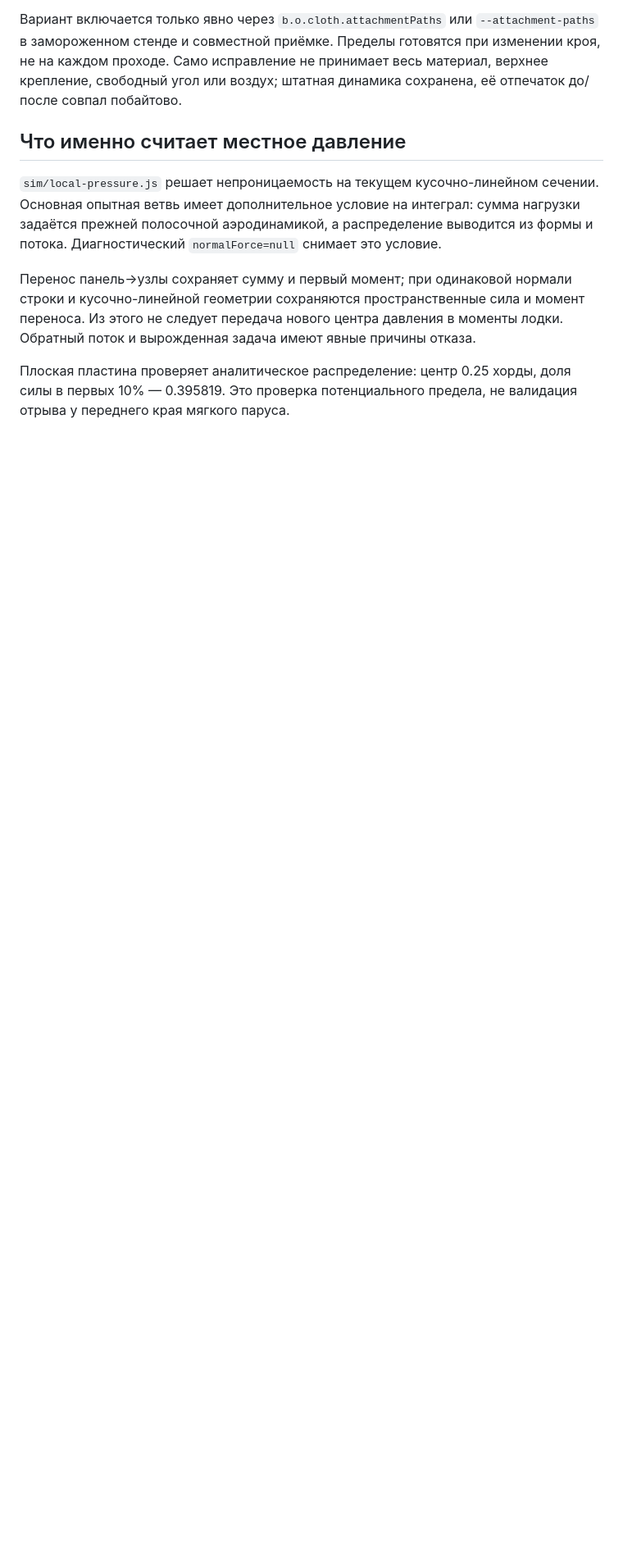
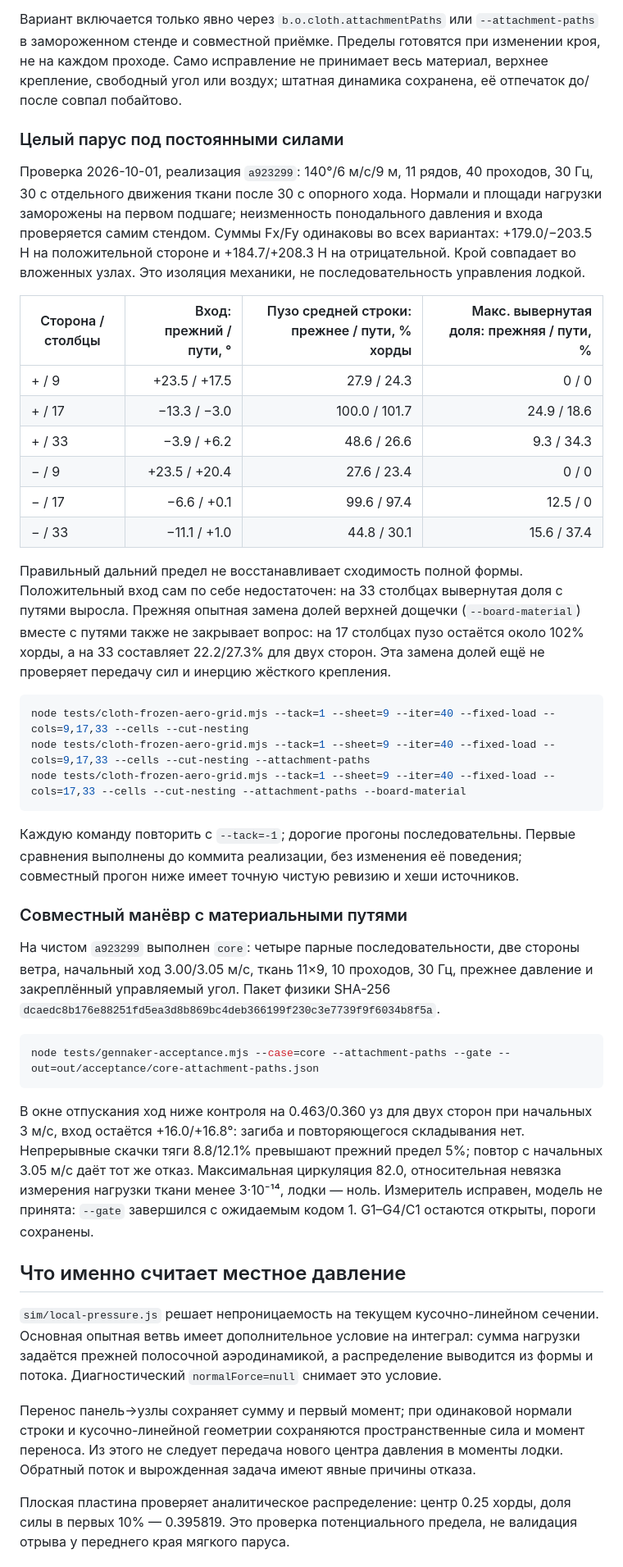
Before and after one commit to hb3p8/sailboat-sim, a Markdown page: docs/research/cloth-pressure.md, the part around the change. Shown at 82% size. Rendered like a GitHub page; blank space fills up the shorter version.

Commit message:
Сохранить отрицательную проверку путей на целом генакере

````diff
--- a/docs/research/cloth-pressure.md
+++ b/docs/research/cloth-pressure.md
@@ -33,6 +33,61 @@
 готовятся при изменении кроя, не на каждом проходе. Само исправление
 не принимает весь материал, верхнее крепление, свободный угол или воздух;
 штатная динамика сохранена, её отпечаток до/после совпал побайтово.
+
+### Целый парус под постоянными силами
+
+Проверка 2026-10-01, реализация `a923299`: 140°/6 м/с/9 м, 11 рядов,
+40 проходов, 30 Гц, 30 с отдельного движения ткани после 30 с опорного хода.
+Нормали и площади нагрузки заморожены на первом подшаге; неизменность
+понодального давления и входа проверяется самим стендом. Суммы Fx/Fy одинаковы
+во всех вариантах: +179.0/−203.5 Н на положительной стороне и
++184.7/+208.3 Н на отрицательной. Крой совпадает во вложенных узлах.
+Это изоляция механики, не последовательность управления лодкой.
+
+| Сторона / столбцы | Вход: прежний / пути, ° | Пузо средней строки: прежнее / пути, % хорды | Макс. вывернутая доля: прежняя / пути, % |
+|---|---:|---:|---:|
+| + / 9 | +23.5 / +17.5 | 27.9 / 24.3 | 0 / 0 |
+| + / 17 | −13.3 / −3.0 | 100.0 / 101.7 | 24.9 / 18.6 |
+| + / 33 | −3.9 / +6.2 | 48.6 / 26.6 | 9.3 / 34.3 |
+| − / 9 | +23.5 / +20.4 | 27.6 / 23.4 | 0 / 0 |
+| − / 17 | −6.6 / +0.1 | 99.6 / 97.4 | 12.5 / 0 |
+| − / 33 | −11.1 / +1.0 | 44.8 / 30.1 | 15.6 / 37.4 |
+
+Правильный дальний предел не восстанавливает сходимость полной формы.
+Положительный вход сам по себе недостаточен: на 33 столбцах вывернутая доля
+с путями выросла. Прежняя опытная замена долей верхней дощечки
+(`--board-material`) вместе с путями также не закрывает вопрос: на 17 столбцах
+пузо остаётся около 102% хорды, а на 33 составляет 22.2/27.3% для двух сторон.
+Эта замена долей ещё не проверяет передачу сил и инерцию жёсткого крепления.
+
+```sh
+node tests/cloth-frozen-aero-grid.mjs --tack=1 --sheet=9 --iter=40 --fixed-load --cols=9,17,33 --cells --cut-nesting
+node tests/cloth-frozen-aero-grid.mjs --tack=1 --sheet=9 --iter=40 --fixed-load --cols=9,17,33 --cells --cut-nesting --attachment-paths
+node tests/cloth-frozen-aero-grid.mjs --tack=1 --sheet=9 --iter=40 --fixed-load --cols=17,33 --cells --cut-nesting --attachment-paths --board-material
+```
+
+Каждую команду повторить с `--tack=-1`; дорогие прогоны последовательны.
+Первые сравнения выполнены до коммита реализации, без изменения её поведения;
+совместный прогон ниже имеет точную чистую ревизию и хеши источников.
+
+### Совместный манёвр с материальными путями
+
+На чистом `a923299` выполнен `core`: четыре парные последовательности,
+две стороны ветра, начальный ход 3.00/3.05 м/с, ткань 11×9, 10 проходов,
+30 Гц, прежнее давление и закреплённый управляемый угол. Пакет физики
+SHA-256 `dcaedc8b176e88251fd5ea3d8b869bc4deb366199f230c3e7739f9f6034b8f5a`.
+
+```sh
+node tests/gennaker-acceptance.mjs --case=core --attachment-paths --gate --out=out/acceptance/core-attachment-paths.json
+```
+
+В окне отпускания ход ниже контроля на 0.463/0.360 уз для двух сторон
+при начальных 3 м/с, вход остаётся +16.0/+16.8°: загиба и повторяющегося
+складывания нет. Непрерывные скачки тяги 8.8/12.1% превышают прежний предел
+5%; повтор с начальных 3.05 м/с даёт тот же отказ. Максимальная циркуляция
+82.0, относительная невязка измерения нагрузки ткани менее 3·10⁻¹⁴,
+лодки — ноль. Измеритель исправен, модель не принята: `--gate` завершился
+с ожидаемым кодом 1. G1–G4/C1 остаются открыты, пороги сохранены.
 
 ## Что именно считает местное давление
 
````
Also changed, not shown: docs/project/status.md (+3 -1 lines), docs/roadmap/next-steps.md (+3 -0 lines).
